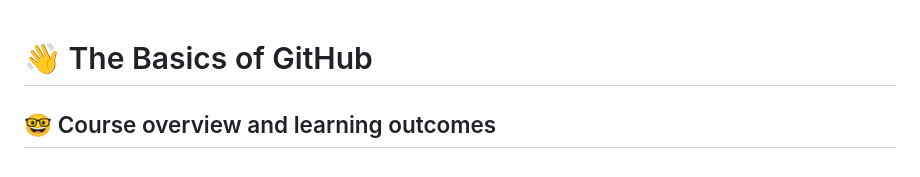
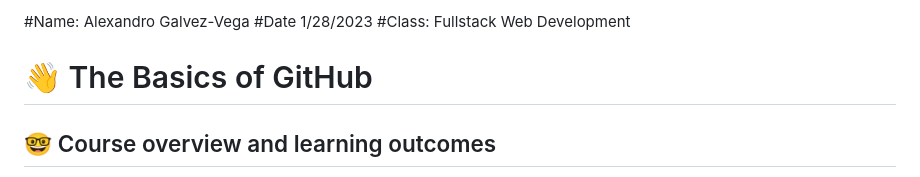
Before and after one commit to cop4808-spring-2023-fullstack-web/cop4808-git-and-github-fundamentals-agalvezv, a Markdown page: README.md, the part around the change. Rendered like a GitHub page.

Commit message:
Objective 1: Adding name to the README!

```diff
--- a/README.md
+++ b/README.md
@@ -1,3 +1,9 @@
+#Name: Alexandro Galvez-Vega
+#Date 1/28/2023
+#Class: Fullstack Web Development
+
+
+
 # :wave: The Basics of GitHub
 
 ## 🤓 Course overview and learning outcomes
```
